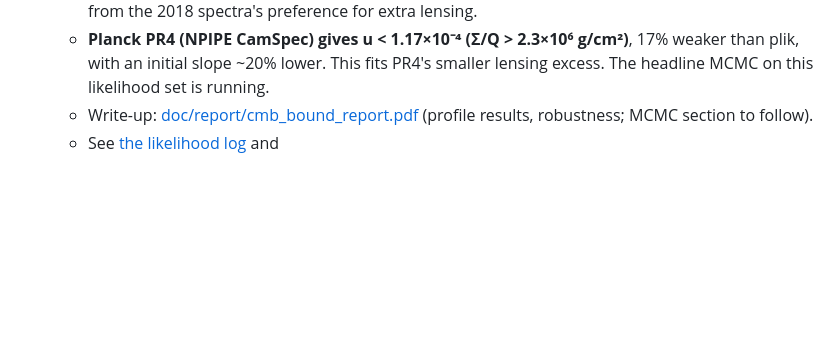
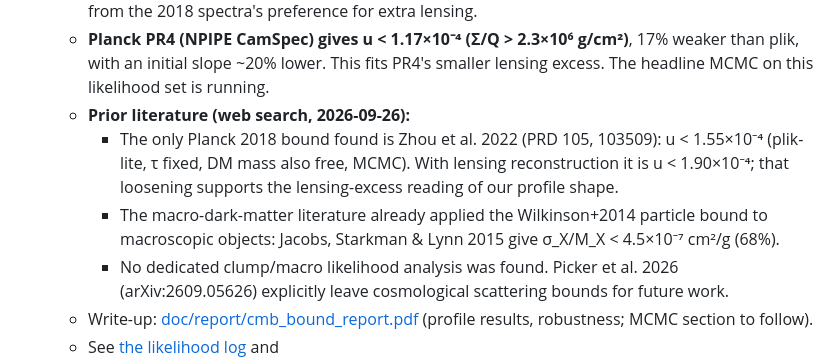
Before and after one commit to StephenJHardy/class_baryons, a Markdown page: doc/RESULTS.md, the part around the change. Rendered like a GitHub page; blank space fills up the shorter version.

```diff
--- a/doc/RESULTS.md
+++ b/doc/RESULTS.md
@@ -19,6 +19,10 @@ The project answers a conditional question: *if* compact, pressureless clumps ma
   - At u = 0 the pipeline reproduces Planck's own ΛCDM fit (plik χ² 2344.89 against 2344.94).
   - The profile rises almost linearly from u = 0: the data lean mildly against the coupling, possibly from the 2018 spectra's preference for extra lensing.
   - **Planck PR4 (NPIPE CamSpec) gives u < 1.17×10⁻⁴ (Σ/Q > 2.3×10⁶ g/cm²)**, 17% weaker than plik, with an initial slope ~20% lower. This fits PR4's smaller lensing excess. The headline MCMC on this likelihood set is running.
+  - **Prior literature (web search, 2026-09-26):**
+    - The only Planck 2018 bound found is Zhou et al. 2022 (PRD 105, 103509): u < 1.55×10⁻⁴ (plik-lite, τ fixed, DM mass also free, MCMC). With lensing reconstruction it is u < 1.90×10⁻⁴; that loosening supports the lensing-excess reading of our profile shape.
+    - The macro-dark-matter literature already applied the Wilkinson+2014 particle bound to macroscopic objects: Jacobs, Starkman & Lynn 2015 give σ_X/M_X < 4.5×10⁻⁷ cm²/g (68%).
+    - No dedicated clump/macro likelihood analysis was found. Picker et al. 2026 (arXiv:2609.05626) explicitly leave cosmological scattering bounds for future work.
   - Write-up: [doc/report/cmb_bound_report.pdf](report/cmb_bound_report.pdf) (profile results, robustness; MCMC section to follow).
   - See [the likelihood log](experiment_log/2026-09-26_m7_setup_and_published_bound_check.md) and ![profile](../figures/profile_u_plik_lite.png).
   - Simons Observatory + Planck would reach **u < 1.2×10⁻⁵ (Σ/Q > 2.2×10⁷ g/cm²)**, largely through lensing information in the damping tail.
```
Also changed, not shown: figures/report_limits.png, figures/report_profiles.png, 5 other files.
